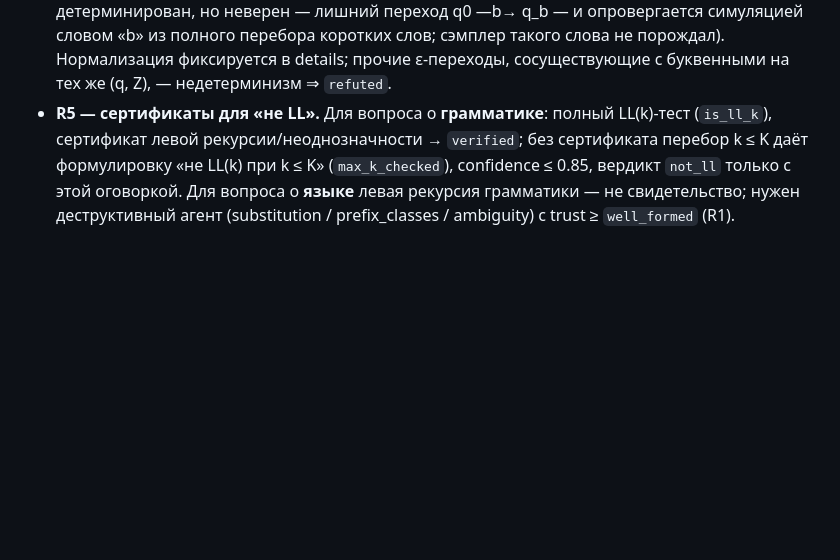
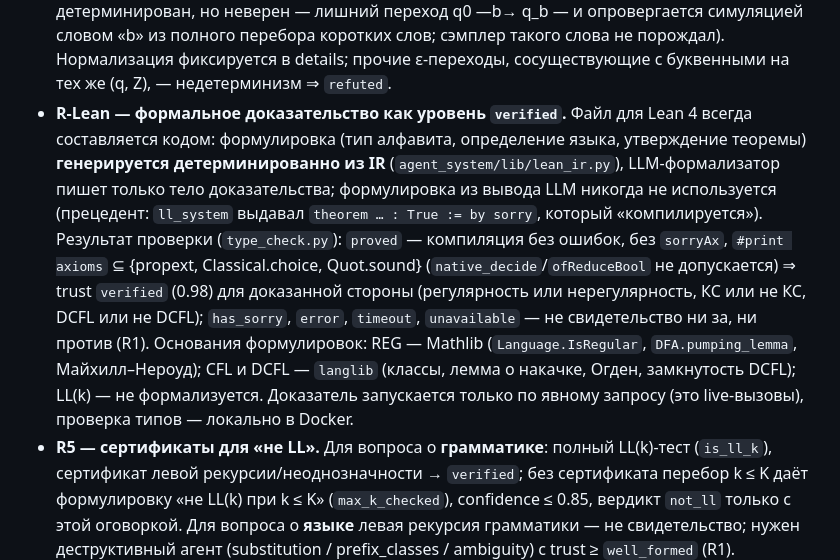
Before and after one commit to ark2016/TFL-automatisation, a Markdown page: docs/VERDICT_POLICY.md, the part around the change. GitHub-like rendering; blank space fills up the shorter version.

Commit message:
VERDICT_POLICY: R-Lean — machine-generated statements, proved => verified

```diff
--- a/docs/VERDICT_POLICY.md
+++ b/docs/VERDICT_POLICY.md
@@ -99,6 +99,16 @@
   {aⁿbⁿcᵐ} с ε-переходами в `q_accept`; после нормализации он детерминирован, но неверен — лишний переход q0 —b→ q_b — и
   опровергается симуляцией словом «b» из полного перебора коротких слов; сэмплер такого слова не порождал). Нормализация
   фиксируется в details; прочие ε-переходы, сосуществующие с буквенными на тех же (q, Z), — недетерминизм ⇒ `refuted`.
+- **R-Lean — формальное доказательство как уровень `verified`.** Файл для Lean 4 всегда составляется кодом: формулировка
+  (тип алфавита, определение языка, утверждение теоремы) **генерируется детерминированно из IR** (`agent_system/lib/lean_ir.py`),
+  LLM-формализатор пишет только тело доказательства; формулировка из вывода LLM никогда не используется (прецедент:
+  `ll_system` выдавал `theorem … : True := by sorry`, который «компилируется»). Результат проверки (`type_check.py`):
+  `proved` — компиляция без ошибок, без `sorryAx`, `#print axioms` ⊆ {propext, Classical.choice, Quot.sound}
+  (`native_decide`/`ofReduceBool` не допускается) ⇒ trust `verified` (0.98) для доказанной стороны (регулярность или
+  нерегулярность, КС или не КС, DCFL или не DCFL); `has_sorry`, `error`, `timeout`, `unavailable` — не свидетельство ни за,
+  ни против (R1). Основания формулировок: REG — Mathlib (`Language.IsRegular`, `DFA.pumping_lemma`, Майхилл–Нероуд);
+  CFL и DCFL — `langlib` (классы, лемма о накачке, Огден, замкнутость DCFL); LL(k) — не формализуется. Доказатель запускается
+  только по явному запросу (это live-вызовы), проверка типов — локально в Docker.
 - **R5 — сертификаты для «не LL».** Для вопроса о **грамматике**: полный LL(k)-тест (`is_ll_k`), сертификат левой
   рекурсии/неоднозначности → `verified`; без сертификата перебор k ≤ K даёт формулировку «не LL(k) при k ≤ K»
   (`max_k_checked`), confidence ≤ 0.85, вердикт `not_ll` только с этой оговоркой. Для вопроса о **языке** левая
```
